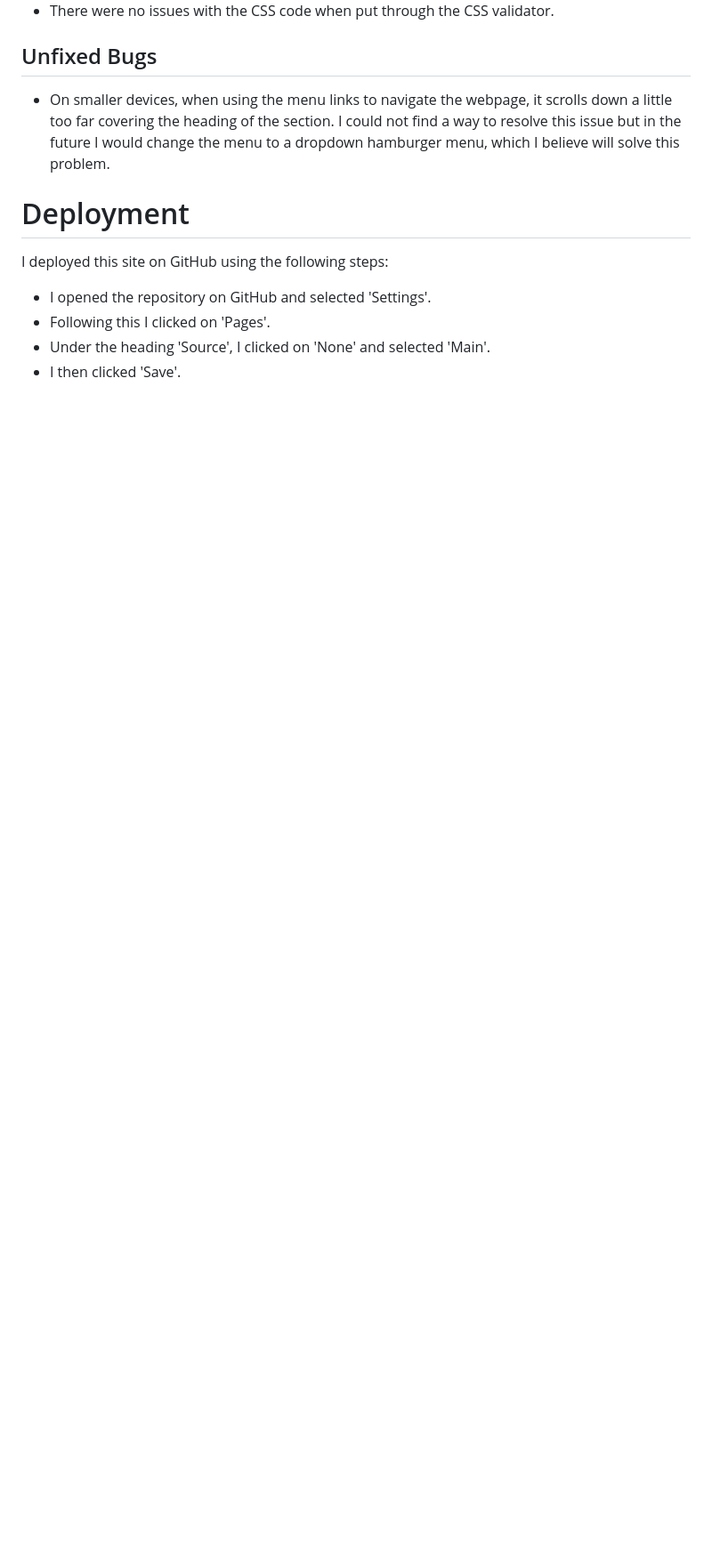
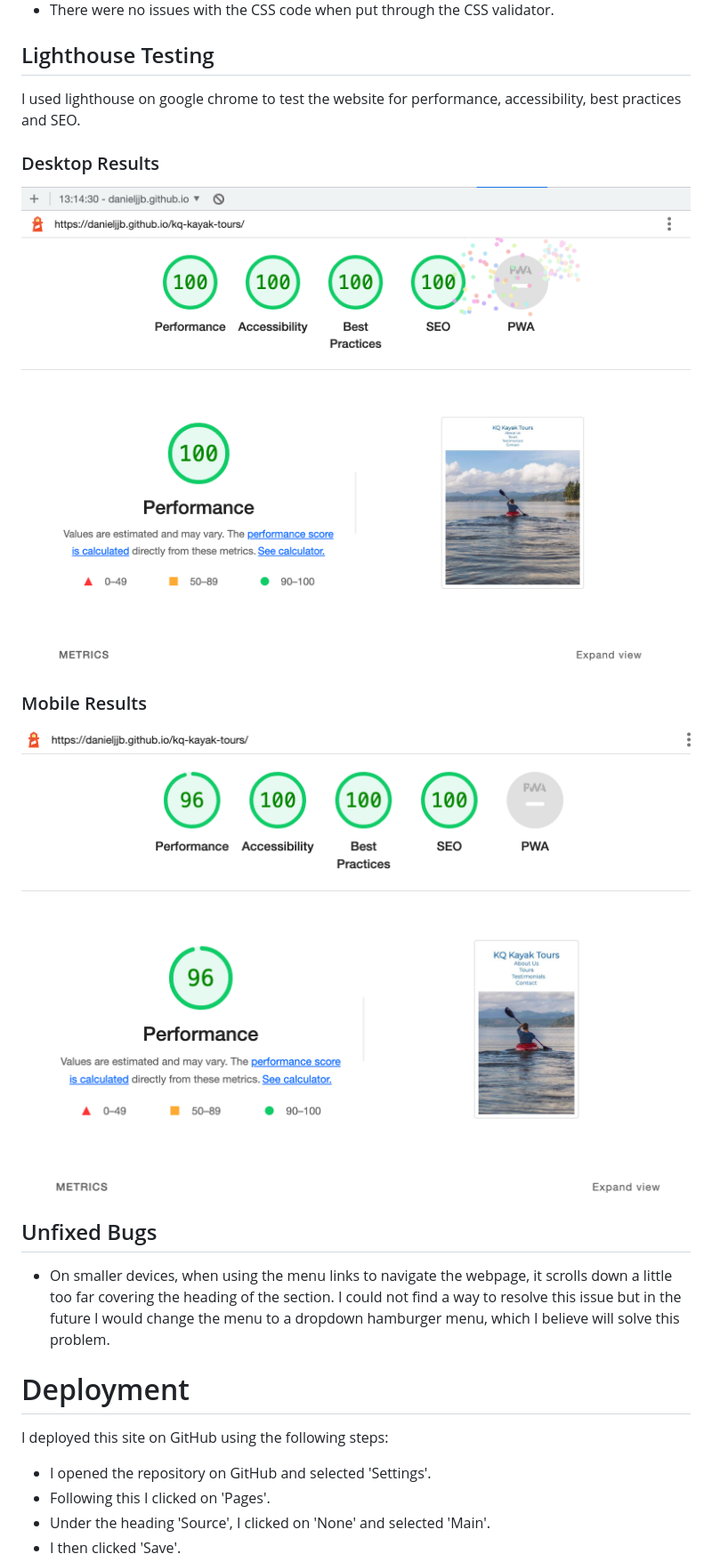
Before and after one commit to danieljjb/kq-kayak-tours, a Markdown page: README.md, the part around the change. Shown: that part at 89% size. GitHub-like rendering; pictures changed too: docs/lighthouse-testing-desktop.png (added), docs/lighthouse-testing-mobile.png (added); blank space fills up the shorter version.

Commit message:
Add lighthouse testing images and information to readme

```diff
--- a/README.md
+++ b/README.md
@@ -186,6 +186,19 @@ The website is fully responsive on many different screen sizes and the images an
 
 * There were no issues with the CSS code when put through the CSS validator.
 
+## Lighthouse Testing
+
+I used lighthouse on google chrome to test the website for performance, accessibility, best practices and SEO.
+
+### Desktop Results
+
+<img src="/docs/lighthouse-testing-desktop.png">
+
+### Mobile Results
+
+<img src="/docs/lighthouse-testing-mobile.png">
+
+
 
 ## Unfixed Bugs
 
```
